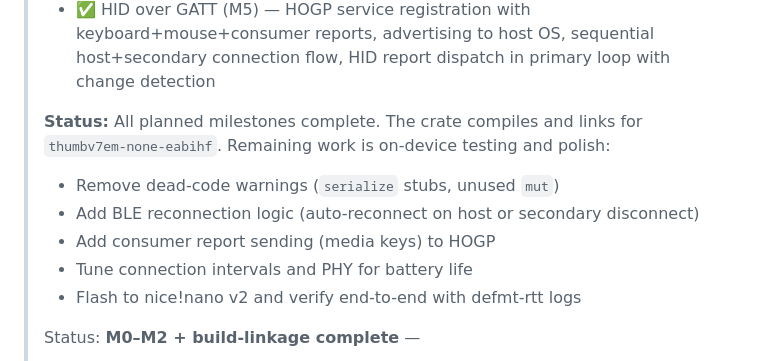
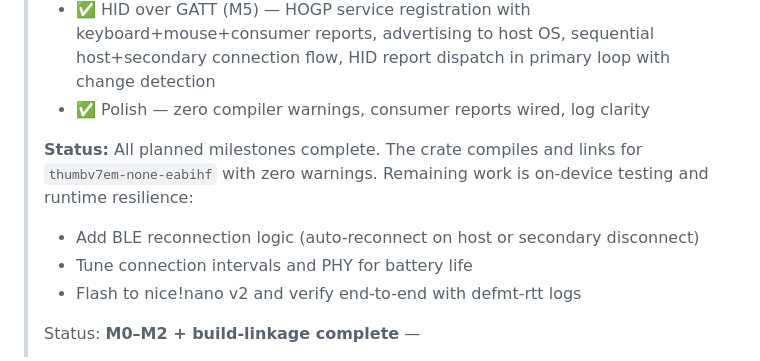
Before and after one commit to rodrigokimura/roki, a Markdown page: RUST_EMBASSY_PORT_PLAN.md, the part around the change. GitHub-like rendering.

Commit message:
docs(plan): mark polish milestone complete

```diff
--- a/RUST_EMBASSY_PORT_PLAN.md
+++ b/RUST_EMBASSY_PORT_PLAN.md
@@ -14,12 +14,12 @@
 > - ✅ HID over GATT (M5) — HOGP service registration with keyboard+mouse+consumer
 >   reports, advertising to host OS, sequential host+secondary connection flow,
 >   HID report dispatch in primary loop with change detection
+> - ✅ Polish — zero compiler warnings, consumer reports wired, log clarity
 >
 > **Status:** All planned milestones complete. The crate compiles and links for
-> `thumbv7em-none-eabihf`. Remaining work is on-device testing and polish:
-> - Remove dead-code warnings (`serialize` stubs, unused `mut`)
+> `thumbv7em-none-eabihf` with zero warnings. Remaining work is on-device testing
+> and runtime resilience:
 > - Add BLE reconnection logic (auto-reconnect on host or secondary disconnect)
-> - Add consumer report sending (media keys) to HOGP
 > - Tune connection intervals and PHY for battery life
 > - Flash to nice!nano v2 and verify end-to-end with defmt-rtt logs
 >
```
